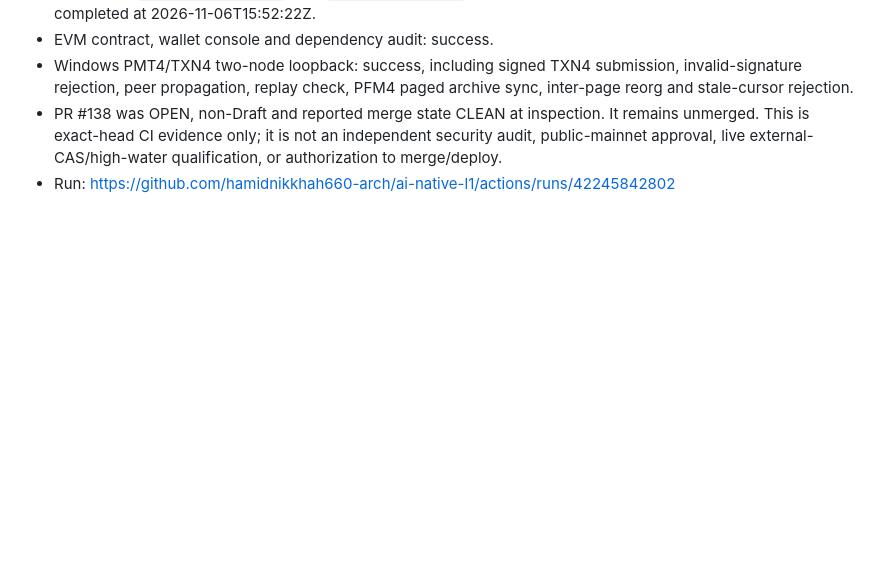
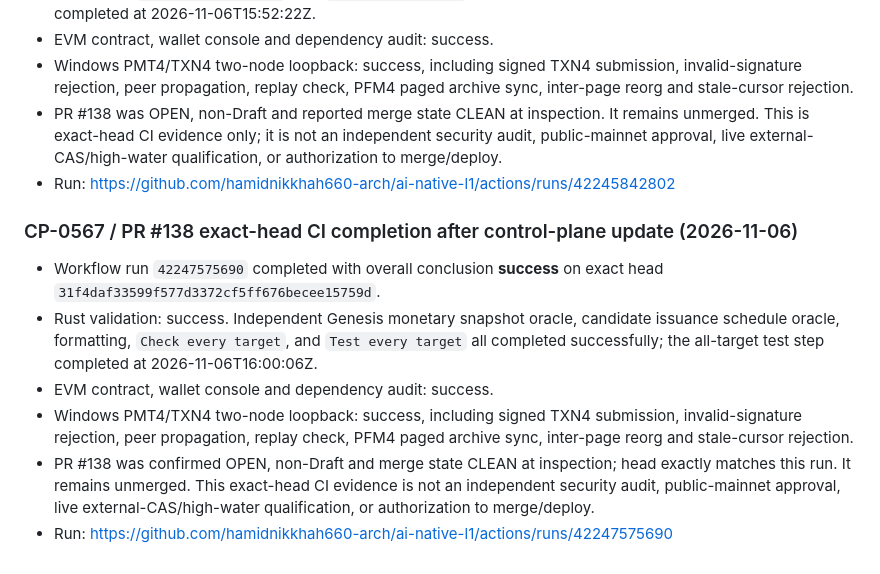
Before and after one commit to hamidnikkhah660-arch/ai-native-l1, a Markdown page: docs/QRUN_CONTINUATION_CONTROL_PLANE_2026-11-06.md, the part around the change. Rendered like a GitHub page; blank space fills up the shorter version.

Commit message:
docs(qrun): record latest exact-head CI success

```diff
--- a/docs/QRUN_CONTINUATION_CONTROL_PLANE_2026-11-06.md
+++ b/docs/QRUN_CONTINUATION_CONTROL_PLANE_2026-11-06.md
@@ -317,3 +317,12 @@ Passing one row must never be reported as passing either of the other two.
 - Windows PMT4/TXN4 two-node loopback: success, including signed TXN4 submission, invalid-signature rejection, peer propagation, replay check, PFM4 paged archive sync, inter-page reorg and stale-cursor rejection.
 - PR #138 was OPEN, non-Draft and reported merge state CLEAN at inspection. It remains unmerged. This is exact-head CI evidence only; it is not an independent security audit, public-mainnet approval, live external-CAS/high-water qualification, or authorization to merge/deploy.
 - Run: https://github.com/hamidnikkhah660-arch/ai-native-l1/actions/runs/42245842802
+
+### CP-0567 / PR #138 exact-head CI completion after control-plane update (2026-11-06)
+
+- Workflow run `42247575690` completed with overall conclusion **success** on exact head `31f4daf33599f577d3372cf5ff676becee15759d`.
+- Rust validation: success. Independent Genesis monetary snapshot oracle, candidate issuance schedule oracle, formatting, `Check every target`, and `Test every target` all completed successfully; the all-target test step completed at 2026-11-06T16:00:06Z.
+- EVM contract, wallet console and dependency audit: success.
+- Windows PMT4/TXN4 two-node loopback: success, including signed TXN4 submission, invalid-signature rejection, peer propagation, replay check, PFM4 paged archive sync, inter-page reorg and stale-cursor rejection.
+- PR #138 was confirmed OPEN, non-Draft and merge state CLEAN at inspection; head exactly matches this run. It remains unmerged. This exact-head CI evidence is not an independent security audit, public-mainnet approval, live external-CAS/high-water qualification, or authorization to merge/deploy.
+- Run: https://github.com/hamidnikkhah660-arch/ai-native-l1/actions/runs/42247575690
```
